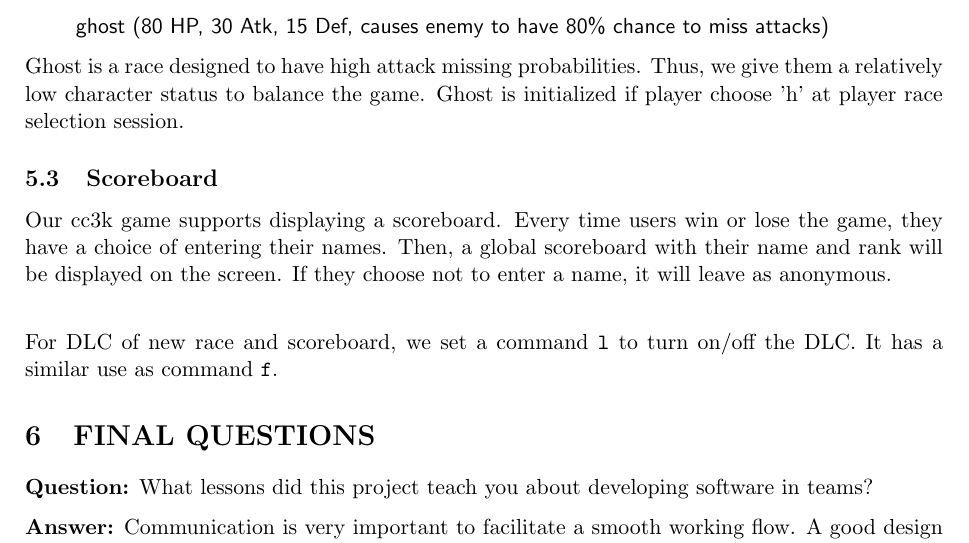
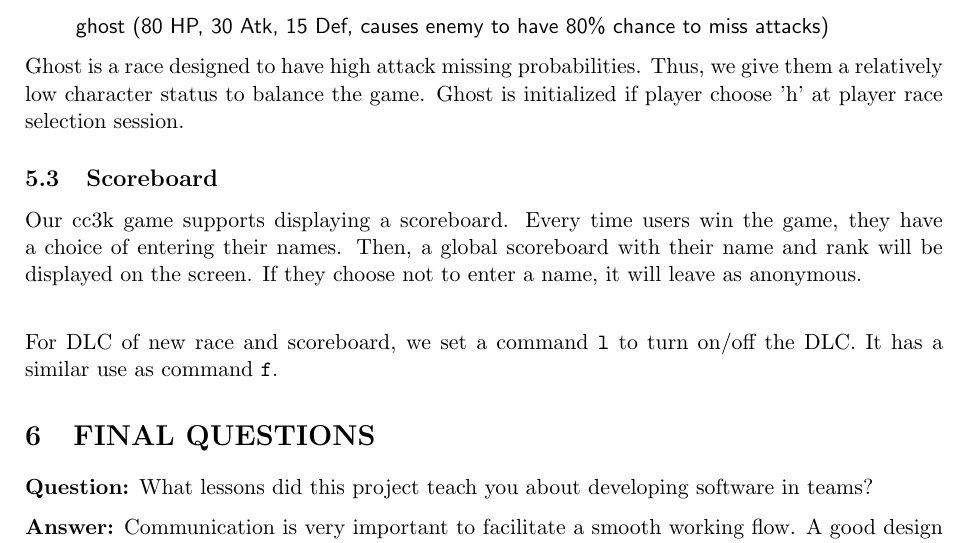
Before and after one commit to veloXtime/CC3K-ChamberCrawler, a LaTeX document (pdfs/design.tex): part of page 8 of 9, cut so that both start at the same text. Compiled offline with pdfLaTeX.

Commit message:
Update design.tex
Scoreboard description fixed

```diff
--- a/pdfs/design.tex
+++ b/pdfs/design.tex
@@ -588,7 +588,7 @@ is initialized if player choose 'h' at player race selection session.
 \subsection{Scoreboard}
 
 Our cc3k game supports displaying a scoreboard.
-Every time users win or lose the game, they have a choice of entering their
+Every time users win the game, they have a choice of entering their
 names. Then, a global scoreboard with their name and rank will be displayed on
 the screen. If they choose not to enter a name, it will leave as anonymous. \\
 
```
